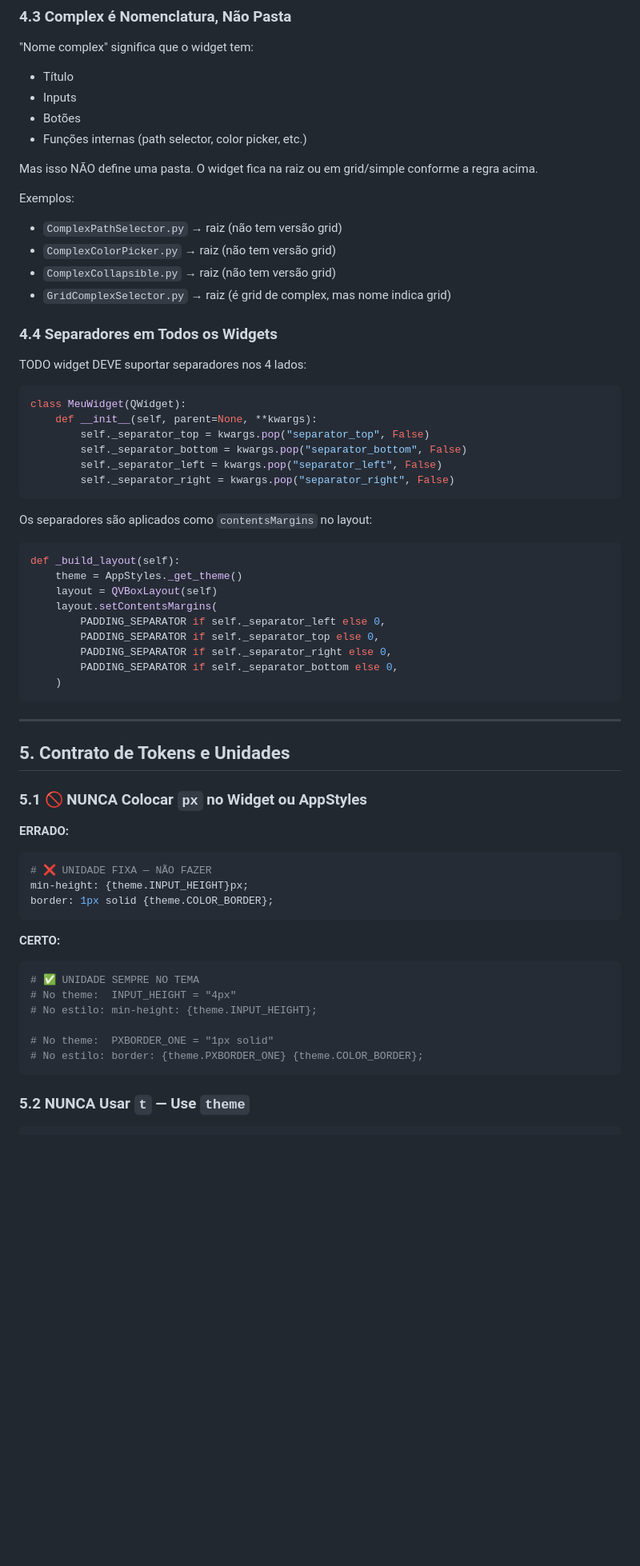
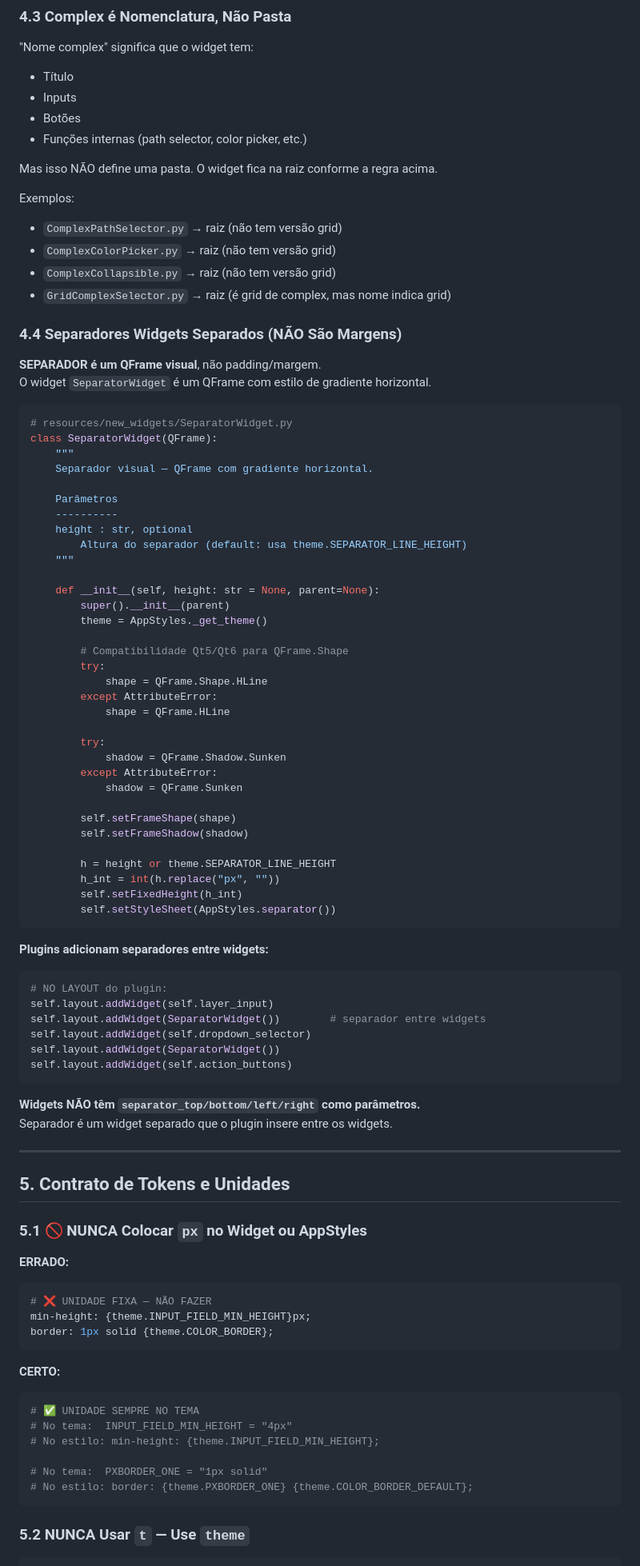
Before and after one commit to MartinelliNTZ/Cadmus_Dev, a Markdown page: docs/plano_eliminacao_widgetfactory.md, the part around one of its changes. Shown at 80% size. Rendered like a GitHub page; blank space fills up the shorter version.

````diff
--- a/docs/plano_eliminacao_widgetfactory.md
+++ b/docs/plano_eliminacao_widgetfactory.md
@@ -220,7 +220,7 @@ WIDGET INTERNO:
 - Botões
 - Funções internas (path selector, color picker, etc.)
 
-Mas isso NÃO define uma pasta. O widget fica na raiz ou em grid/simple conforme a regra acima.
+Mas isso NÃO define uma pasta. O widget fica na raiz conforme a regra acima.
 
 Exemplos:
 - `ComplexPathSelector.py` → raiz (não tem versão grid)
@@ -228,32 +228,60 @@ Exemplos:
 - `ComplexCollapsible.py` → raiz (não tem versão grid)
 - `GridComplexSelector.py` → raiz (é grid de complex, mas nome indica grid)
 
-### 4.4 Separadores em Todos os Widgets
+### 4.4 Separadores Widgets Separados (NÃO São Margens)
 
-TODO widget DEVE suportar separadores nos 4 lados:
+**SEPARADOR é um QFrame visual**, não padding/margem.
+O widget `SeparatorWidget` é um QFrame com estilo de gradiente horizontal.
 
 ```python
-class MeuWidget(QWidget):
-    def __init__(self, parent=None, **kwargs):
-        self._separator_top = kwargs.pop("separator_top", False)
-        self._separator_bottom = kwargs.pop("separator_bottom", False)
-        self._separator_left = kwargs.pop("separator_left", False)
-        self._separator_right = kwargs.pop("separator_right", False)
+# resources/new_widgets/SeparatorWidget.py
+class SeparatorWidget(QFrame):
+    """
+    Separador visual — QFrame com gradiente horizontal.
+
+    Parâmetros
+    ----------
+    height : str, optional
+        Altura do separador (default: usa theme.SEPARATOR_LINE_HEIGHT)
+    """
+
+    def __init__(self, height: str = None, parent=None):
+        super().__init__(parent)
+        theme = AppStyles._get_theme()
+
+        # Compatibilidade Qt5/Qt6 para QFrame.Shape
+        try:
+            shape = QFrame.Shape.HLine
+        except AttributeError:
+            shape = QFrame.HLine
+
+        try:
+            shadow = QFrame.Shadow.Sunken
+        except AttributeError:
+            shadow = QFrame.Sunken
+
+        self.setFrameShape(shape)
+        self.setFrameShadow(shadow)
+
+        h = height or theme.SEPARATOR_LINE_HEIGHT
+        h_int = int(h.replace("px", ""))
+        self.setFixedHeight(h_int)
+        self.setStyleSheet(AppStyles.separator())
 ```
 
-Os separadores são aplicados como `contentsMargins` no layout:
+**Plugins adicionam separadores entre widgets:**
 
 ```python
-def _build_layout(self):
-    theme = AppStyles._get_theme()
-    layout = QVBoxLayout(self)
-    layout.setContentsMargins(
-        PADDING_SEPARATOR if self._separator_left else 0,
-        PADDING_SEPARATOR if self._separator_top else 0,
-        PADDING_SEPARATOR if self._separator_right else 0,
-        PADDING_SEPARATOR if self._separator_bottom else 0,
-    )
+# NO LAYOUT do plugin:
+self.layout.addWidget(self.layer_input)
+self.layout.addWidget(SeparatorWidget())        # separador entre widgets
+self.layout.addWidget(self.dropdown_selector)
+self.layout.addWidget(SeparatorWidget())
+self.layout.addWidget(self.action_buttons)
 ```
+
+**Widgets NÃO têm `separator_top/bottom/left/right` como parâmetros.**
+Separador é um widget separado que o plugin insere entre os widgets.
 
 ---
 
@@ -264,18 +292,18 @@ def _build_layout(self):
 **ERRADO:**
 ```python
 # ❌ UNIDADE FIXA — NÃO FAZER
-min-height: {theme.INPUT_HEIGHT}px;
+min-height: {theme.INPUT_FIELD_MIN_HEIGHT}px;
 border: 1px solid {theme.COLOR_BORDER};
 ```
 
 **CERTO:**
 ```python
 # ✅ UNIDADE SEMPRE NO TEMA
-# No theme:  INPUT_HEIGHT = "4px"
-# No estilo: min-height: {theme.INPUT_HEIGHT};
+# No tema:  INPUT_FIELD_MIN_HEIGHT = "4px"
+# No estilo: min-height: {theme.INPUT_FIELD_MIN_HEIGHT};
 
-# No theme:  PXBORDER_ONE = "1px solid"
-# No estilo: border: {theme.PXBORDER_ONE} {theme.COLOR_BORDER};
+# No tema:  PXBORDER_ONE = "1px solid"
+# No estilo: border: {theme.PXBORDER_ONE} {theme.COLOR_BORDER_DEFAULT};
 ```
 
 ### 5.2 NUNCA Usar `t` — Use `theme`
````
Also changed, not shown: other parts of docs/plano_eliminacao_widgetfactory.md (+193 -141 lines).
